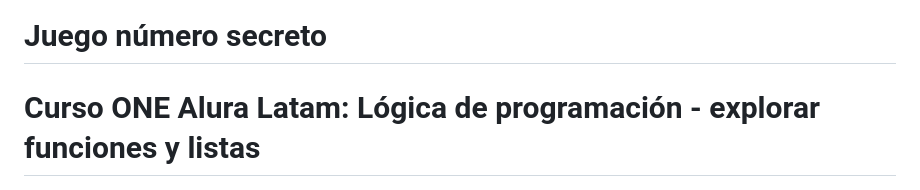
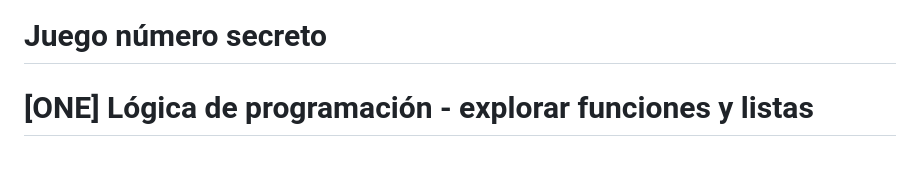
Before and after one commit to jbcodedev/js-secret-game, a Markdown page: README.md, the part around the change. Rendered like a GitHub page; blank space fills up the shorter version.

```diff
--- a/README.md
+++ b/README.md
@@ -1,5 +1,5 @@
 # Juego número secreto
-# Curso ONE Alura Latam: Lógica de programación - explorar funciones y listas
+# [ONE] Lógica de programación - explorar funciones y listas
 
 ![alt text](./img/readme.png)
 
```
